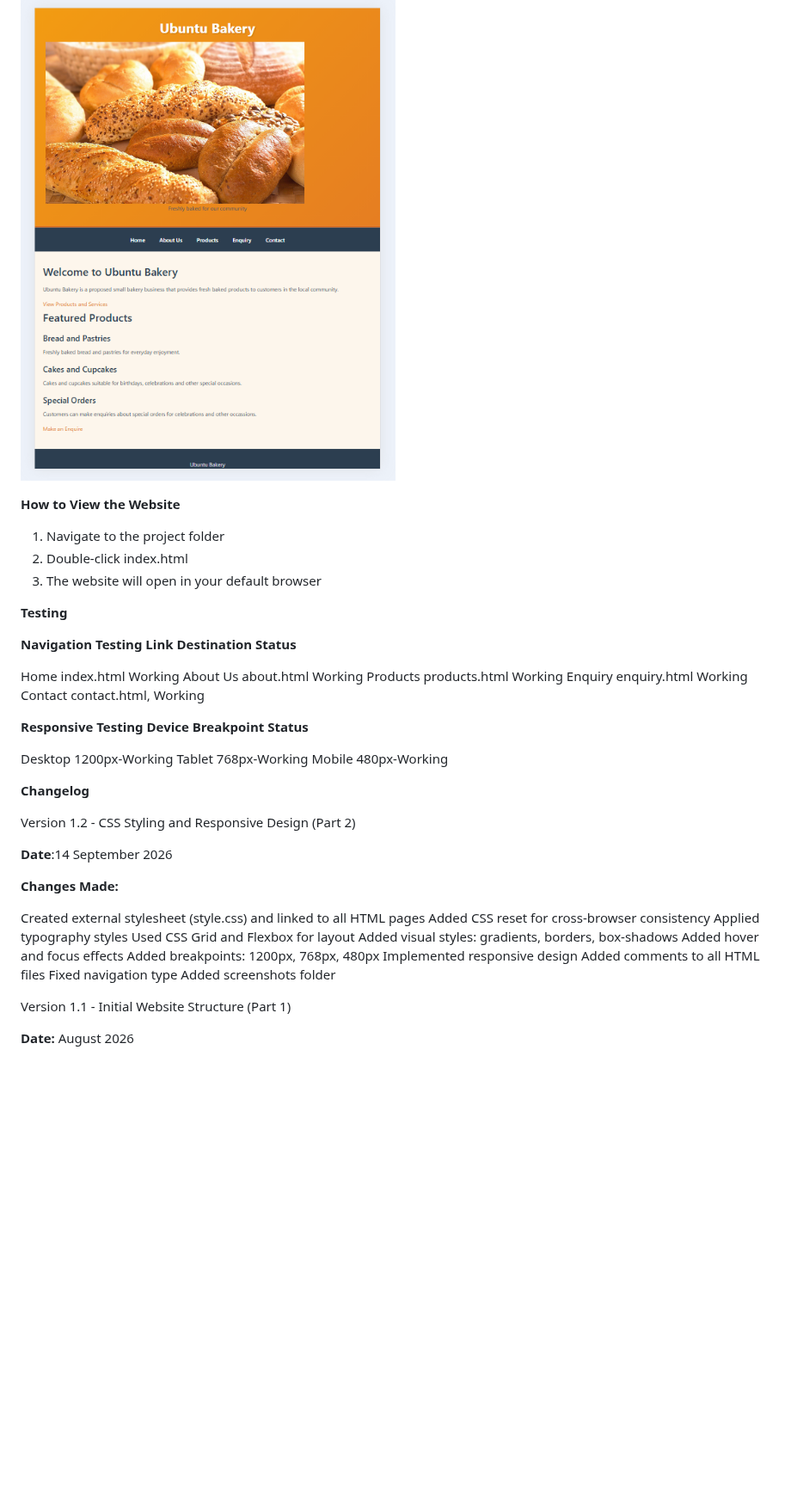
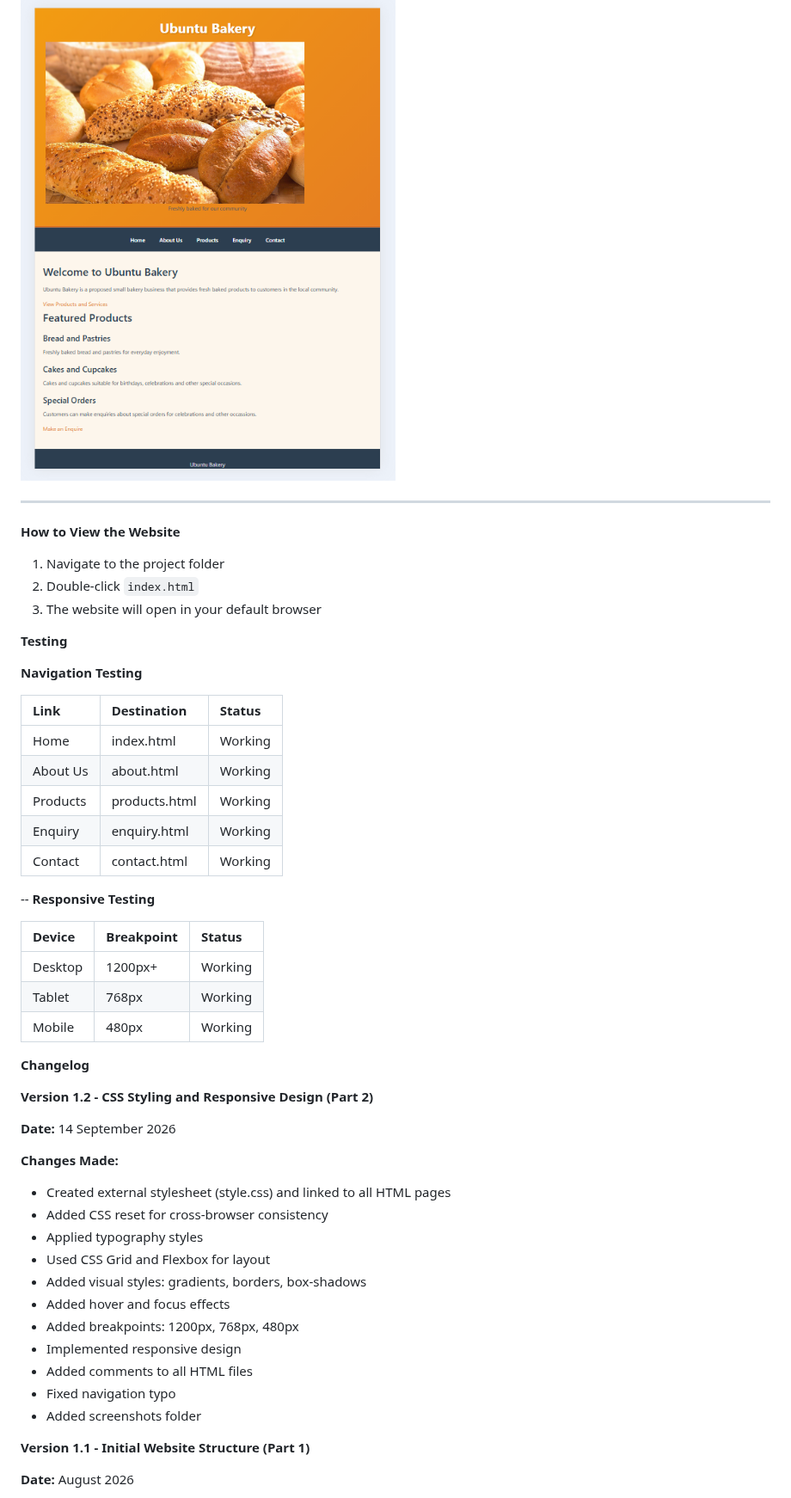
Before and after one commit to lebohang-katsana/POE-Part-1, a Markdown page: README.md, the part around one of its changes. Shown at 86% size. GitHub-like rendering; blank space fills up the shorter version.

```diff
--- a/README.md
+++ b/README.md
@@ -137,55 +139,61 @@ ABOUT │PRODUCTS │ ENQUIRY
 ### Mobile View (480px)
 ![Mobile Screenshot](Screenshot/mobile.png)
 
+---
 
 **How to View the Website**
 
 1. Navigate to the project folder
-2. Double-click index.html
+2. Double-click `index.html`
 3. The website will open in your default browser
 
 
 
 **Testing**
 
-**Navigation Testing** **Link**  **Destination Status**
+**Navigation Testing**
 
- Home  index.html   Working
- About Us  about.html Working
- Products  products.html Working
- Enquiry  enquiry.html Working
- Contact  contact.html, Working
+| **Link** | **Destination** | **Status** |
+|:---|:---|:---|
+| Home | index.html | Working |
+| About Us | about.html | Working |
+| Products | products.html | Working |
+| Enquiry | enquiry.html | Working |
+| Contact | contact.html | Working |
+--
+**Responsive Testing**
 
- **Responsive Testing**
- **Device  Breakpoint  Status**
+| **Device** | **Breakpoint** | **Status** |
+|:---|:---|:---|
+| Desktop | 1200px+ | Working |
+| Tablet | 768px | Working |
+| Mobile | 480px | Working |
 
-Desktop 1200px-Working
- Tablet  768px-Working
- Mobile  480px-Working
 
 
  **Changelog**
 
- Version 1.2 - CSS Styling and Responsive Design (Part 2)
+**Version 1.2 - CSS Styling and Responsive Design (Part 2)**
 
-**Date**:14 September 2026
+**Date:** 14 September 2026
 
 **Changes Made:**
 
-Created external stylesheet (style.css) and linked to all HTML pages
-Added CSS reset for cross-browser consistency
-Applied typography styles
-Used CSS Grid and Flexbox for layout
-Added visual styles: gradients, borders, box-shadows
-Added hover and focus effects
-Added breakpoints: 1200px, 768px, 480px
-Implemented responsive design
-Added comments to all HTML files
-Fixed navigation type
-Added screenshots folder
+- Created external stylesheet (style.css) and linked to all HTML pages
+- Added CSS reset for cross-browser consistency
+- Applied typography styles
+- Used CSS Grid and Flexbox for layout
+- Added visual styles: gradients, borders, box-shadows
+- Added hover and focus effects
+- Added breakpoints: 1200px, 768px, 480px
+- Implemented responsive design
+- Added comments to all HTML files
+- Fixed navigation typo
+- Added screenshots folder
 
 
-Version 1.1 - Initial Website Structure (Part 1)
+
+**Version 1.1 - Initial Website Structure (Part 1)**
 
 **Date:** August 2026
 
```
Also changed, not shown: other parts of README.md (+58 -55 lines).
